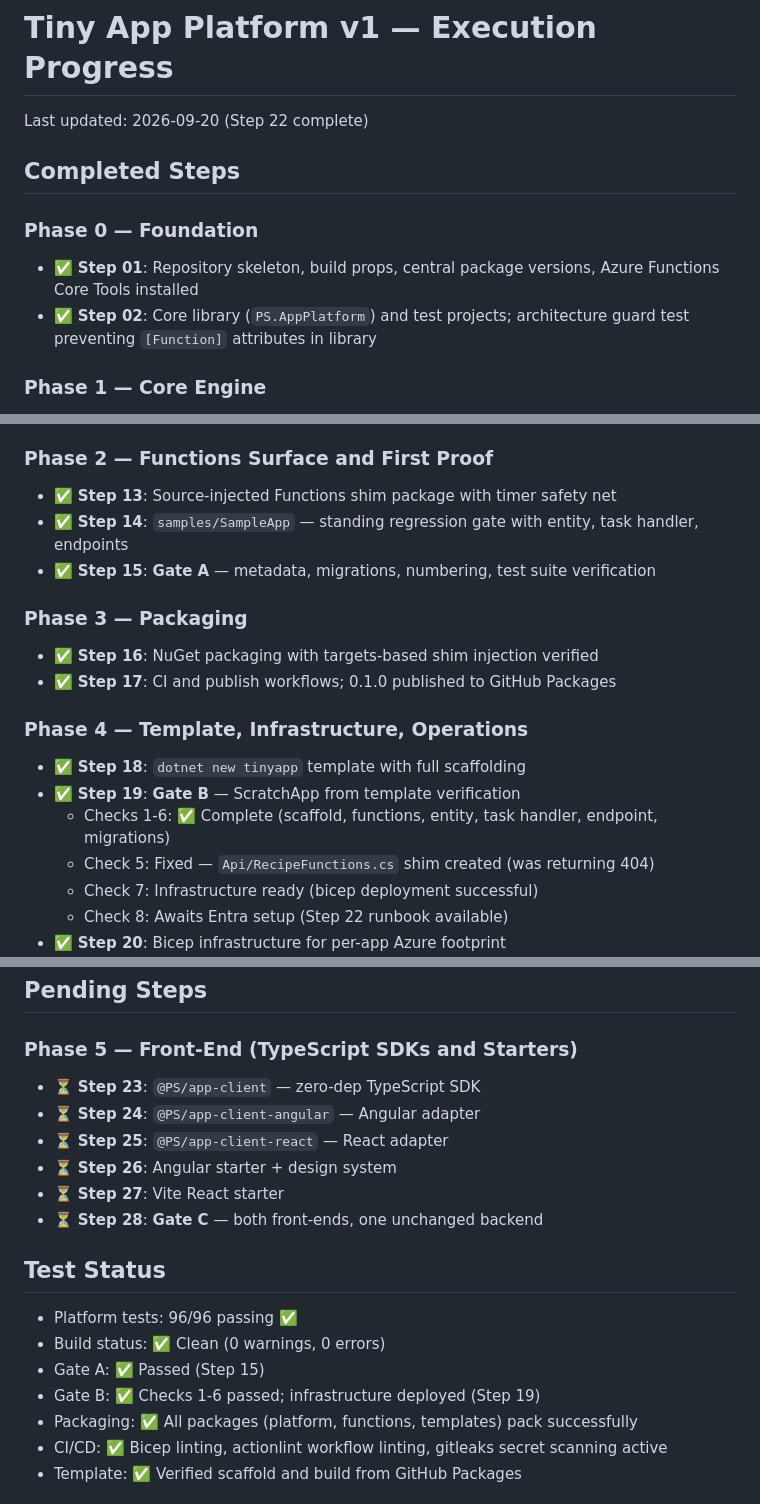
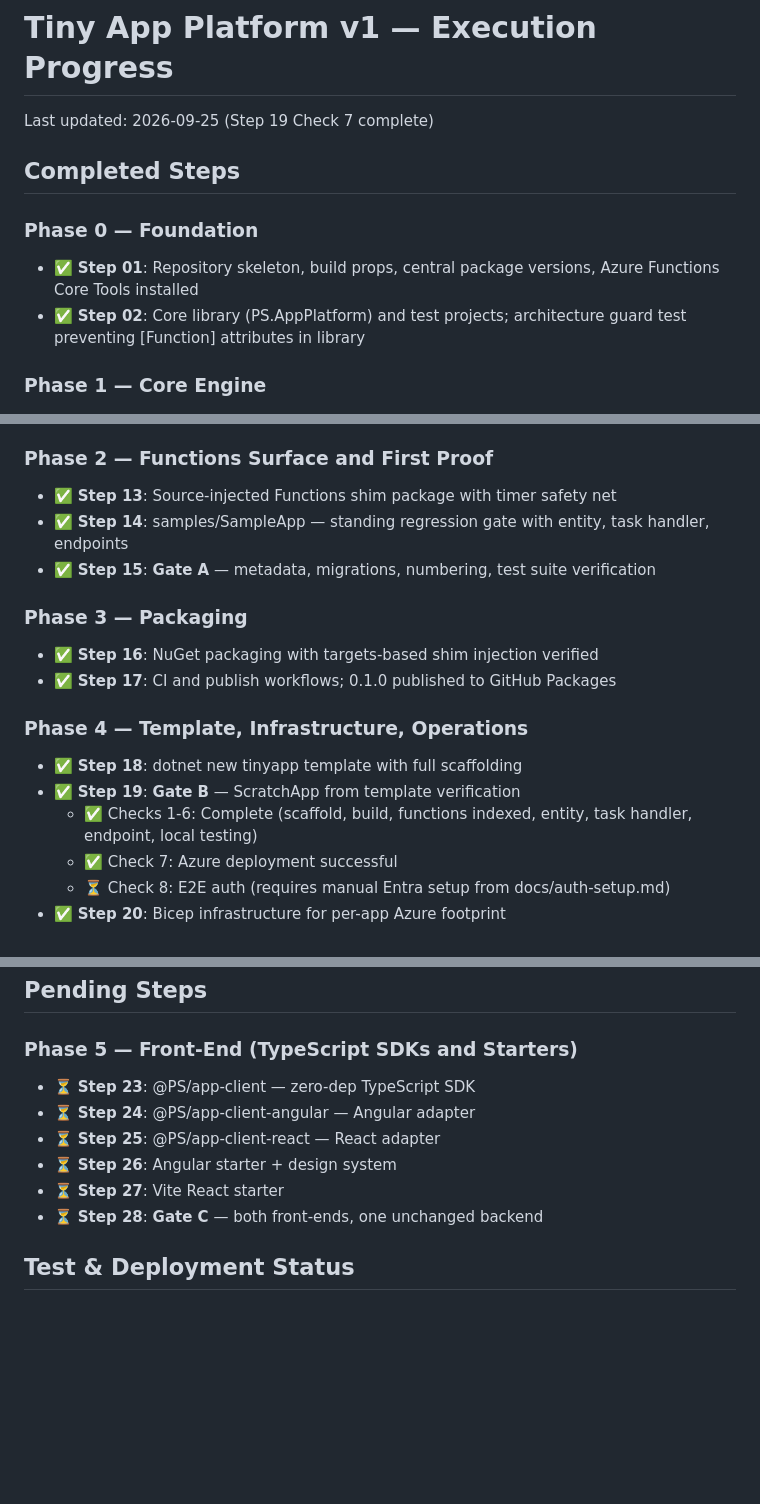
Before and after one commit to PatrickSchop/AppPlatform, a Markdown page: .plans/tiny-app-platform-v1-progress.md, 3 parts joined by grey strips. GitHub-like rendering; blank space fills up the shorter version.

```diff
--- a/.plans/tiny-app-platform-v1-progress.md
+++ b/.plans/tiny-app-platform-v1-progress.md
@@ -1,12 +1,12 @@
 # Tiny App Platform v1 — Execution Progress
 
-Last updated: 2026-09-20 (Step 22 complete)
+Last updated: 2026-09-25 (Step 19 Check 7 complete)
 
 ## Completed Steps
 
 ### Phase 0 — Foundation
 - ✅ **Step 01**: Repository skeleton, build props, central package versions, Azure Functions Core Tools installed
-- ✅ **Step 02**: Core library (`PS.AppPlatform`) and test projects; architecture guard test preventing `[Function]` attributes in library
+- ✅ **Step 02**: Core library (PS.AppPlatform) and test projects; architecture guard test preventing [Function] attributes in library
 
 ### Phase 1 — Core Engine
 - ✅ **Step 03**: Hosting layer, Azure identity provider, config layering, explicit assembly scanning
@@ -22,7 +22,7 @@ Last updated: 2026-09-20 (Step 22 complete)
 
 ### Phase 2 — Functions Surface and First Proof
 - ✅ **Step 13**: Source-injected Functions shim package with timer safety net
-- ✅ **Step 14**: `samples/SampleApp` — standing regression gate with entity, task handler, endpoints
+- ✅ **Step 14**: samples/SampleApp — standing regression gate with entity, task handler, endpoints
 - ✅ **Step 15**: **Gate A** — metadata, migrations, numbering, test suite verification
 
 ### Phase 3 — Packaging
@@ -30,10 +30,9 @@ Last updated: 2026-09-20 (Step 22 complete)
 - ✅ **Step 17**: CI and publish workflows; 0.1.0 published to GitHub Packages
 
 ### Phase 4 — Template, Infrastructure, Operations
-- ✅ **Step 18**: `dotnet new tinyapp` template with full scaffolding
+- ✅ **Step 18**: dotnet new tinyapp template with full scaffolding
 - ✅ **Step 19**: **Gate B** — ScratchApp from template verification
-  - Checks 1-6: ✅ Complete (scaffold, functions, entity, task handler, endpoint, migrations)
-  - Check 5: Fixed — `Api/RecipeFunctions.cs` shim created (was returning 404)
-  - Check 7: Infrastructure ready (bicep deployment successful)
-  - Check 8: Awaits Entra setup (Step 22 runbook available)
+  - ✅ Checks 1-6: Complete (scaffold, build, functions indexed, entity, task handler, endpoint, local testing)
+  - ✅ Check 7: Azure deployment successful
+  - ⏳ Check 8: E2E auth (requires manual Entra setup from docs/auth-setup.md)
 - ✅ **Step 20**: Bicep infrastructure for per-app Azure footprint
@@ -68,19 +42,12 @@ Last updated: 2026-09-20 (Step 22 complete)
 ## Pending Steps
 
 ### Phase 5 — Front-End (TypeScript SDKs and Starters)
-- ⏳ **Step 23**: `@PS/app-client` — zero-dep TypeScript SDK
-- ⏳ **Step 24**: `@PS/app-client-angular` — Angular adapter
-- ⏳ **Step 25**: `@PS/app-client-react` — React adapter
+- ⏳ **Step 23**: @PS/app-client — zero-dep TypeScript SDK
+- ⏳ **Step 24**: @PS/app-client-angular — Angular adapter
+- ⏳ **Step 25**: @PS/app-client-react — React adapter
 - ⏳ **Step 26**: Angular starter + design system
 - ⏳ **Step 27**: Vite React starter
 - ⏳ **Step 28**: **Gate C** — both front-ends, one unchanged backend
 
-## Test Status
-- Platform tests: 96/96 passing ✅
-- Build status: ✅ Clean (0 warnings, 0 errors)
-- Gate A: ✅ Passed (Step 15)
-- Gate B: ✅ Checks 1-6 passed; infrastructure deployed (Step 19)
-- Packaging: ✅ All packages (platform, functions, templates) pack successfully
-- CI/CD: ✅ Bicep linting, actionlint workflow linting, gitleaks secret scanning active
-- Template: ✅ Verified scaffold and build from GitHub Packages
+## Test & Deployment Status
 
```
Also changed, not shown: other parts of .plans/tiny-app-platform-v1-progress.md (+46 -81 lines).
